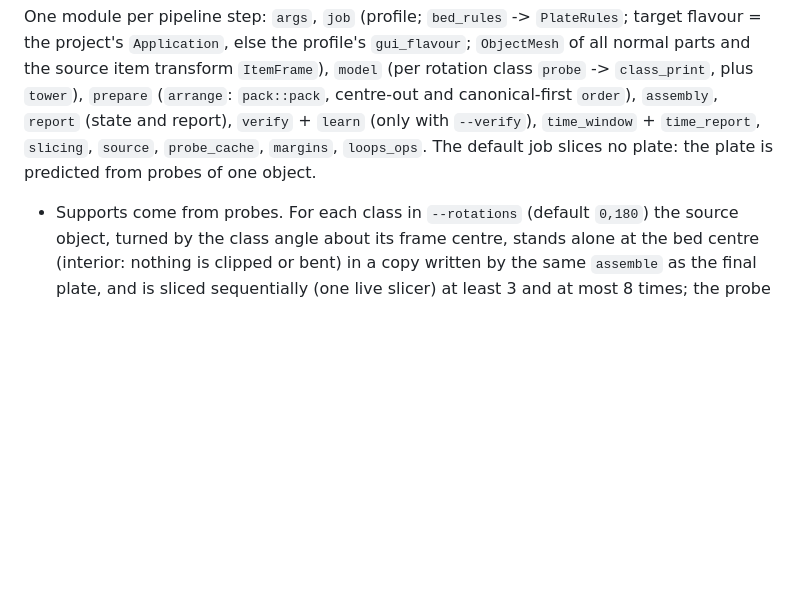
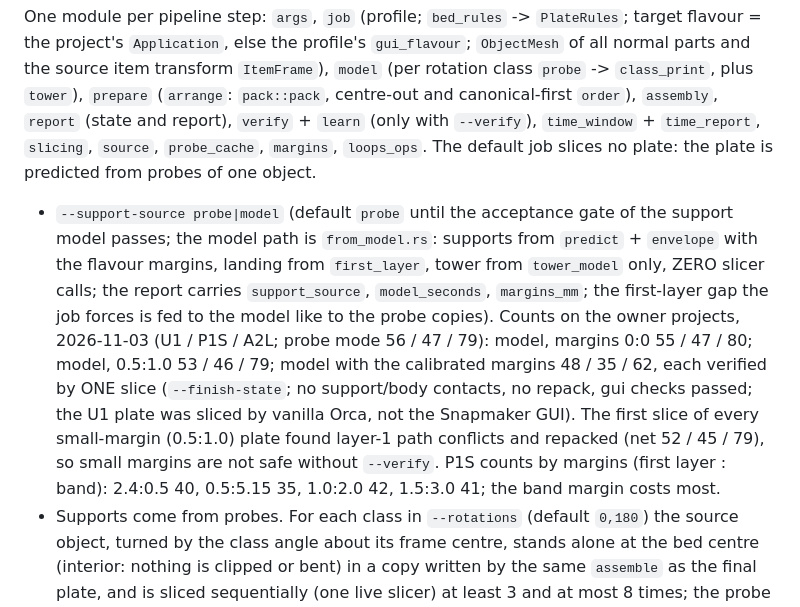
Before and after one commit to petrpopov/goat_packer, a Markdown page: CLAUDE.md, the part around one of its changes. GitHub-like rendering; blank space fills up the shorter version.

Commit message:
CLAUDE.md: support model, --support-source model, margins and campaign results
Co-Authored-By: Claude Opus 5.5 <noreply@anthropic.com>

```diff
--- a/CLAUDE.md
+++ b/CLAUDE.md
@@ -45,6 +54,7 @@ The production path packs through `pack::pack(prints, rules, tower, options)` ov
 
 One module per pipeline step: `args`, `job` (profile; `bed_rules` -> `PlateRules`; target flavour = the project's `Application`, else the profile's `gui_flavour`; `ObjectMesh` of all normal parts and the source item transform `ItemFrame`), `model` (per rotation class `probe` -> `class_print`, plus `tower`), `prepare` (`arrange`: `pack::pack`, centre-out and canonical-first `order`), `assembly`, `report` (state and report), `verify` + `learn` (only with `--verify`), `time_window` + `time_report`, `slicing`, `source`, `probe_cache`, `margins`, `loops_ops`. The default job slices no plate: the plate is predicted from probes of one object.
 
+- `--support-source probe|model` (default `probe` until the acceptance gate of the support model passes; the model path is `from_model.rs`: supports from `predict` + `envelope` with the flavour margins, landing from `first_layer`, tower from `tower_model` only, ZERO slicer calls; the report carries `support_source`, `model_seconds`, `margins_mm`; the first-layer gap the job forces is fed to the model like to the probe copies). Counts on the owner projects, 2026-11-03 (U1 / P1S / A2L; probe mode 56 / 47 / 79): model, margins 0:0 55 / 47 / 80; model, 0.5:1.0 53 / 46 / 79; model with the calibrated margins 48 / 35 / 62, each verified by ONE slice (`--finish-state`; no support/body contacts, no repack, gui checks passed; the U1 plate was sliced by vanilla Orca, not the Snapmaker GUI). The first slice of every small-margin (0.5:1.0) plate found layer-1 path conflicts and repacked (net 52 / 45 / 79), so small margins are not safe without `--verify`. P1S counts by margins (first layer : band): 2.4:0.5 40, 0.5:5.15 35, 1.0:2.0 42, 1.5:3.0 41; the band margin costs most.
 - Supports come from probes. For each class in `--rotations` (default `0,180`) the source object, turned by the class angle about its frame centre, stands alone at the bed centre (interior: nothing is clipped or bent) in a copy written by the same `assemble` as the final plate, and is sliced sequentially (one live slicer) at least 3 and at most 8 times; the probe stops once 2 consecutive runs add < 1 mm² to every band. Tree supports differ between slices (multi-threaded; the user's GUI slices on all cores), so the union of `realization_from_gcode` over the runs stands for the family; one of five goat probes once lost a whole support foot, so never go back to a single run. `ObjectPrint` = mesh kinds (`mesh_section`) + landing (first-layer model ∪ printed first layer, cross-checked in the report) + `support_base` grown by `DELTA_FIRST_LAYER_MM` and `support[k]`/`interface[k]` by `DELTA_BAND_MM` (`margins.rs`: start values with their evidence; replaced from the calibration report). Cache (`--cache-dir`): the key is the SHA-256 of all part meshes and paint, the item transform, the whole project settings, the slicer binary (path, size, mtime), the rotation, the probe position and `MODEL_VERSION` (bump it when what a probe stores or how G-code is read changes); a hit runs no slicer. The raw measured unions are cached, not the grown prints, so changing a δ needs no re-slice.
 - Tower: the union of the probes' towers per layer (`gcode_collisions::tower_layers`, arc aware; the column is the upper half of the layers as `gui_checks` reads it, the first layer's excess is the brim, a lower layer's excess a chamfer ring) merged with `tower_model` for the TARGET flavour; the larger wins (U1's vanilla-Orca probes print 9.5 mm of depth, the Snapmaker GUI 16.1). A tower appearing or missing only in a verification slice is a hard error; a wider one is learned and repacked once.
 - One realization per class: the copies of a class share one support set and the slicer clips by the FIRST copy. `order::canonical_first` puts the copy with the most clearance from the bed edge, hard zones and tower first in its class (BambuStudio routes branches around the bed edge as an obstacle; the report flags `canonical_near_edge` under `BAMBU_OBSTACLE_MM`). Centre-out ordering runs first, so a window prefix holds each class's canonical copy. `assemble` never duplicates meshes per object, which keeps that rule.
```
Also changed, not shown: other parts of CLAUDE.md (+9 -0 lines).
